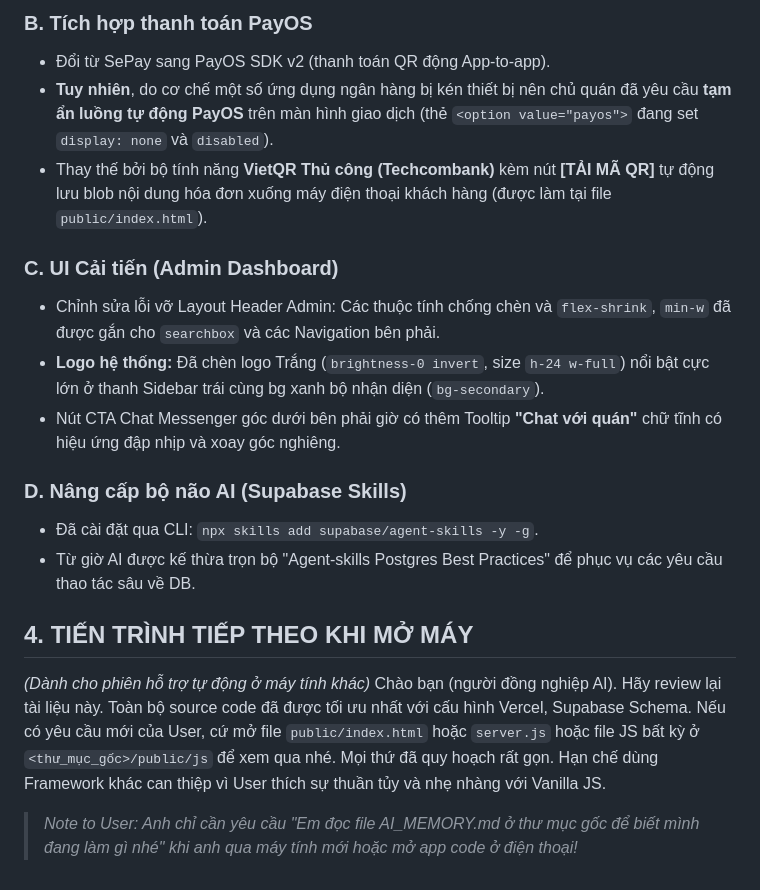
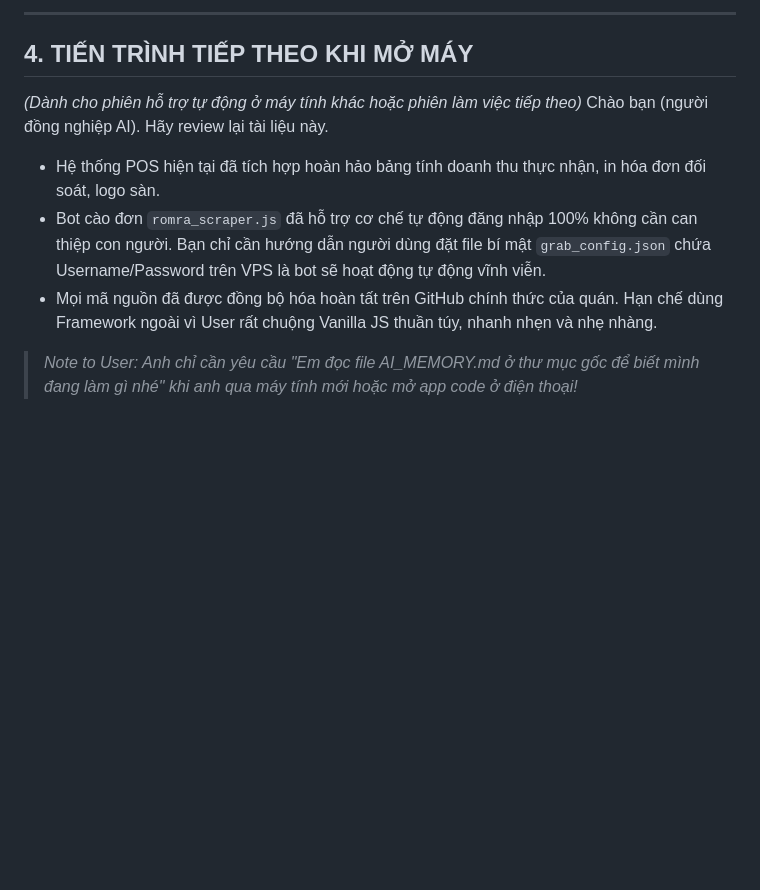
Before and after one commit to betafpt/romracaphe, a Markdown page: AI_MEMORY.md, the part around one of its changes. GitHub-like rendering; blank space fills up the shorter version.

```diff
--- a/AI_MEMORY.md
+++ b/AI_MEMORY.md
@@ -41,21 +55,11 @@ Hệ thống AI làm việc trên dự án này bắt buộc phải áp dụng t
 
-### B. Tích hợp thanh toán PayOS
-- Đổi từ SePay sang PayOS SDK v2 (thanh toán QR động App-to-app).
-- **Tuy nhiên**, do cơ chế một số ứng dụng ngân hàng bị kén thiết bị nên chủ quán đã yêu cầu **tạm ẩn luồng tự động PayOS** trên màn hình giao dịch (thẻ `<option value="payos">` đang set `display: none` và `disabled`).
-- Thay thế bởi bộ tính năng **VietQR Thủ công (Techcombank)** kèm nút **[TẢI MÃ QR]** tự động lưu blob nội dung hóa đơn xuống máy điện thoại khách hàng (được làm tại file `public/index.html`).
-
-### C. UI Cải tiến (Admin Dashboard)
-- Chỉnh sửa lỗi vỡ Layout Header Admin: Các thuộc tính chống chèn và `flex-shrink`, `min-w` đã được gắn cho `searchbox` và các Navigation bên phải.
-- **Logo hệ thống:** Đã chèn logo Trắng (`brightness-0 invert`, size `h-24 w-full`) nổi bật cực lớn ở thanh Sidebar trái cùng bg xanh bộ nhận diện (`bg-secondary`).
-- Nút CTA Chat Messenger góc dưới bên phải giờ có thêm Tooltip **"Chat với quán"** chữ tĩnh có hiệu ứng đập nhịp và xoay góc nghiêng.
-
-### D. Nâng cấp bộ não AI (Supabase Skills)
-- Đã cài đặt qua CLI: `npx skills add supabase/agent-skills -y -g`.
-- Từ giờ AI được kế thừa trọn bộ "Agent-skills Postgres Best Practices" để phục vụ các yêu cầu thao tác sâu về DB.
+---
 
 ## 4. TIẾN TRÌNH TIẾP THEO KHI MỞ MÁY
-*(Dành cho phiên hỗ trợ tự động ở máy tính khác)*
+*(Dành cho phiên hỗ trợ tự động ở máy tính khác hoặc phiên làm việc tiếp theo)*
 Chào bạn (người đồng nghiệp AI). Hãy review lại tài liệu này.
-Toàn bộ source code đã được tối ưu nhất với cấu hình Vercel, Supabase Schema. Nếu có yêu cầu mới của User, cứ mở file `public/index.html` hoặc `server.js` hoặc file JS bất kỳ ở `<thư_mục_gốc>/public/js` để xem qua nhé. Mọi thứ đã quy hoạch rất gọn. Hạn chế dùng Framework khác can thiệp vì User thích sự thuần tủy và nhẹ nhàng với Vanilla JS.
+*   Hệ thống POS hiện tại đã tích hợp hoàn hảo bảng tính doanh thu thực nhận, in hóa đơn đối soát, logo sàn.
+*   Bot cào đơn `romra_scraper.js` đã hỗ trợ cơ chế tự động đăng nhập 100% không cần can thiệp con người. Bạn chỉ cần hướng dẫn người dùng đặt file bí mật `grab_config.json` chứa Username/Password trên VPS là bot sẽ hoạt động tự động vĩnh viễn.
+*   Mọi mã nguồn đã được đồng bộ hóa hoàn tất trên GitHub chính thức của quán. Hạn chế dùng Framework ngoài vì User rất chuộng Vanilla JS thuần túy, nhanh nhẹn và nhẹ nhàng.
 
 > *Note to User: Anh chỉ cần yêu cầu "Em đọc file AI_MEMORY.md ở thư mục gốc để biết mình đang làm gì nhé" khi anh qua máy tính mới hoặc mở app code ở điện thoại!*
```
Also changed, not shown: other parts of AI_MEMORY.md (+25 -11 lines).
